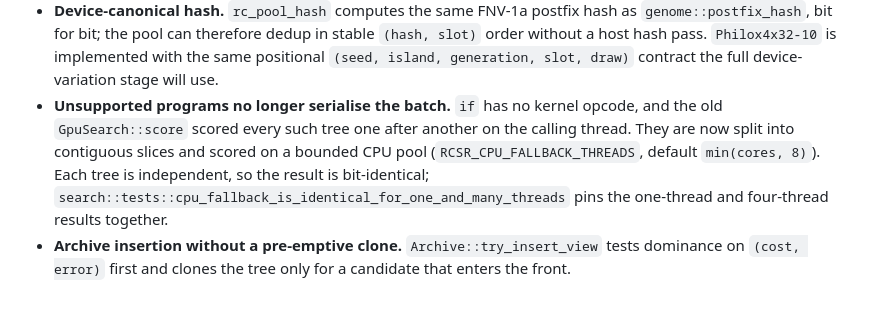
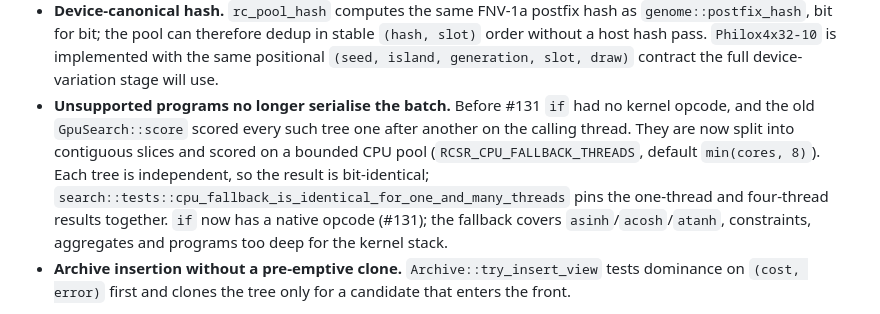
Before and after one commit to a-holm/the-rule-and-compass, a Markdown page: docs/gpu-backend.md, the part around one of its changes. GitHub-like rendering.

```diff
--- a/docs/gpu-backend.md
+++ b/docs/gpu-backend.md
@@ -398,13 +465,15 @@ the GPU at all:
   stable `(hash, slot)` order without a host hash pass. `Philox4x32-10` is
   implemented with the same positional `(seed, island, generation, slot, draw)`
   contract the full device-variation stage will use.
-* **Unsupported programs no longer serialise the batch.** `if` has no kernel
-  opcode, and the old `GpuSearch::score` scored every such tree one after
-  another on the calling thread. They are now split into contiguous slices and
-  scored on a bounded CPU pool (`RCSR_CPU_FALLBACK_THREADS`, default
+* **Unsupported programs no longer serialise the batch.** Before #131 `if` had
+  no kernel opcode, and the old `GpuSearch::score` scored every such tree one
+  after another on the calling thread. They are now split into contiguous slices
+  and scored on a bounded CPU pool (`RCSR_CPU_FALLBACK_THREADS`, default
   `min(cores, 8)`). Each tree is independent, so the result is bit-identical;
   `search::tests::cpu_fallback_is_identical_for_one_and_many_threads` pins the
-  one-thread and four-thread results together.
+  one-thread and four-thread results together. `if` now has a native opcode
+  (#131); the fallback covers `asinh`/`acosh`/`atanh`, constraints, aggregates
+  and programs too deep for the kernel stack.
 * **Archive insertion without a pre-emptive clone.** `Archive::try_insert_view`
   tests dominance on `(cost, error)` first and clones the tree only for a
   candidate that enters the front.
```
Also changed, not shown: other parts of docs/gpu-backend.md (+77 -10 lines).
